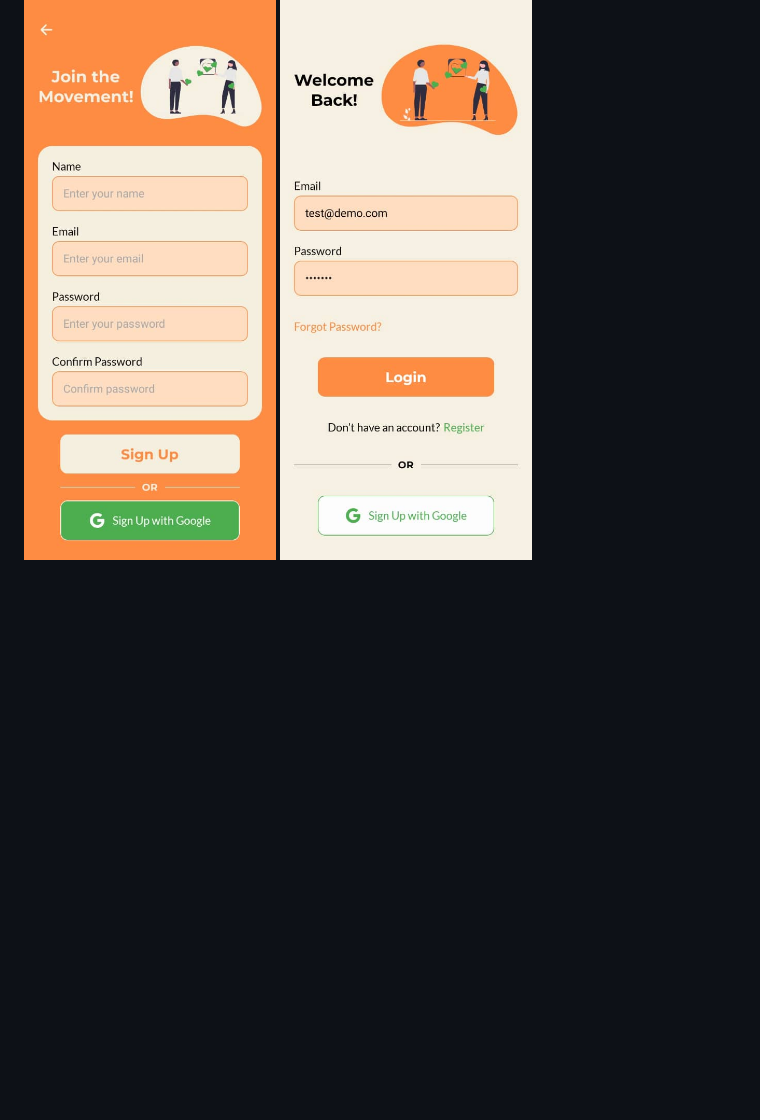
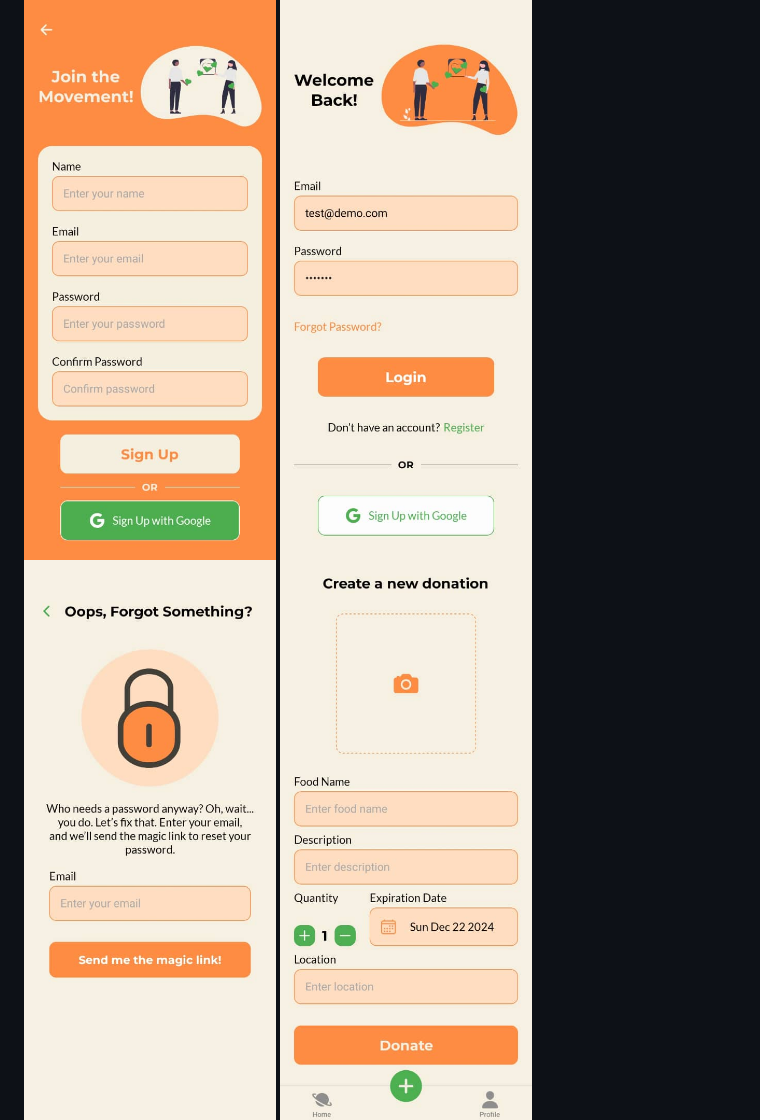
Before and after one commit to luwanise/sharebite, a Markdown page: README.md, the part around the change. GitHub-like rendering; pictures changed too: screenshots/forgot-password.jpg (added); blank space fills up the shorter version.

```diff
--- a/README.md
+++ b/README.md
@@ -48,6 +48,7 @@ Here are some screenshots of the app:
   <img src="screenshots/home.jpg" alt="Login Screen" style="width: 24%; margin: 0.5%;" />
   <img src="screenshots/sign-up.jpg" alt="Signup Screen" style="width: 24%; margin: 0.5%;" />
   <img src="screenshots/login.jpg" alt="Home Screen" style="width: 24%; margin: 0.5%;" />
+  <img src="screenshots/forgot-password.jpg" alt="Home Screen" style="width: 24%; margin: 0.5%;" />
   <img src="screenshots/new-donation.jpg" alt="New Donation Screen" style="width: 24%; margin: 0.5%;" />
   <img src="screenshots/donation-details.jpg" alt="Claim Donation" style="width: 24%; margin: 0.5%;" />
   <img src="screenshots/profile.jpg" alt="Profile Screen" style="width: 24%; margin: 0.5%;" />
```
